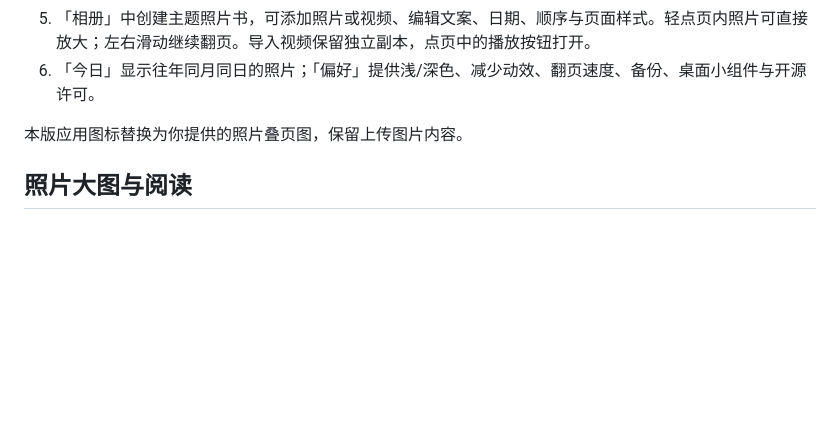
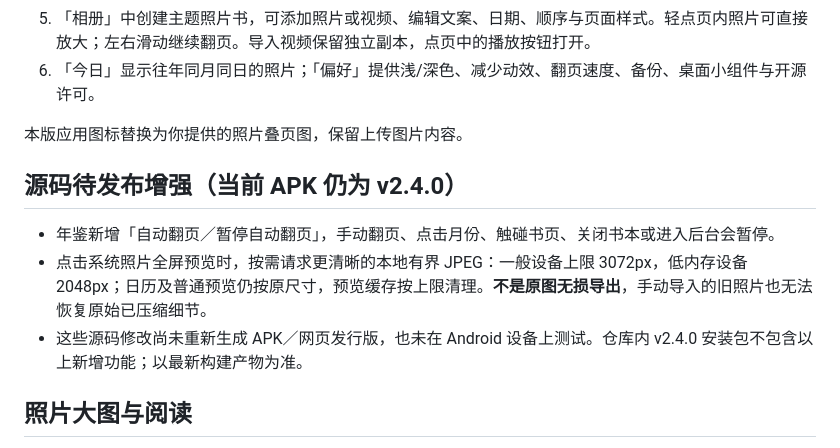
Before and after one commit to nmm26301-maker/xiangce, a Markdown page: README.md, the part around the change. Drawn GitHub-style; blank space fills up the shorter version.

Commit message:
Add regression coverage, pause auto-turn on interaction, and document preview status

```diff
--- a/README.md
+++ b/README.md
@@ -12,6 +12,12 @@
 6. 「今日」显示往年同月同日的照片；「偏好」提供浅/深色、减少动效、翻页速度、备份、桌面小组件与开源许可。
 
 本版应用图标替换为你提供的照片叠页图，保留上传图片内容。
+
+## 源码待发布增强（当前 APK 仍为 v2.4.0）
+
+- 年鉴新增「自动翻页／暂停自动翻页」，手动翻页、点击月份、触碰书页、关闭书本或进入后台会暂停。
+- 点击系统照片全屏预览时，按需请求更清晰的本地有界 JPEG：一般设备上限 3072px，低内存设备 2048px；日历及普通预览仍按原尺寸，预览缓存按上限清理。**不是原图无损导出**，手动导入的旧照片也无法恢复原始已压缩细节。
+- 这些源码修改尚未重新生成 APK／网页发行版，也未在 Android 设备上测试。仓库内 v2.4.0 安装包不包含以上新增功能；以最新构建产物为准。
 
 ## 照片大图与阅读
 
```
